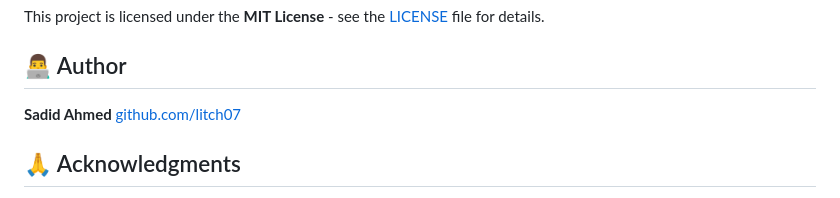
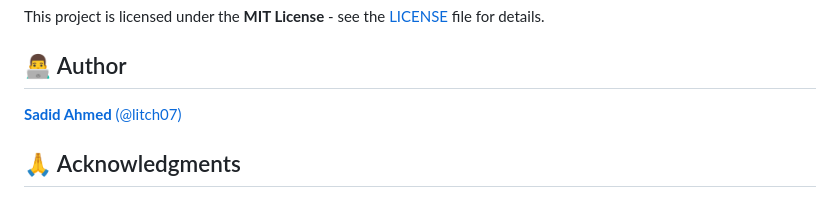
Before and after one commit to litch07/eduauth-registry, a Markdown page: README.md, the part around the change. Drawn GitHub-style.

Commit message:
Update author section in README.md

```diff
--- a/README.md
+++ b/README.md
@@ -521,8 +521,7 @@ This project is licensed under the **MIT License** - see the [LICENSE](LICENSE)
 
 ## 👨‍💻 Author
 
-**Sadid Ahmed**
-[github.com/litch07](https://github.com/litch07)
+[**Sadid Ahmed** (@litch07)](https://github.com/litch07)
 
 ## 🙏 Acknowledgments
 
```
